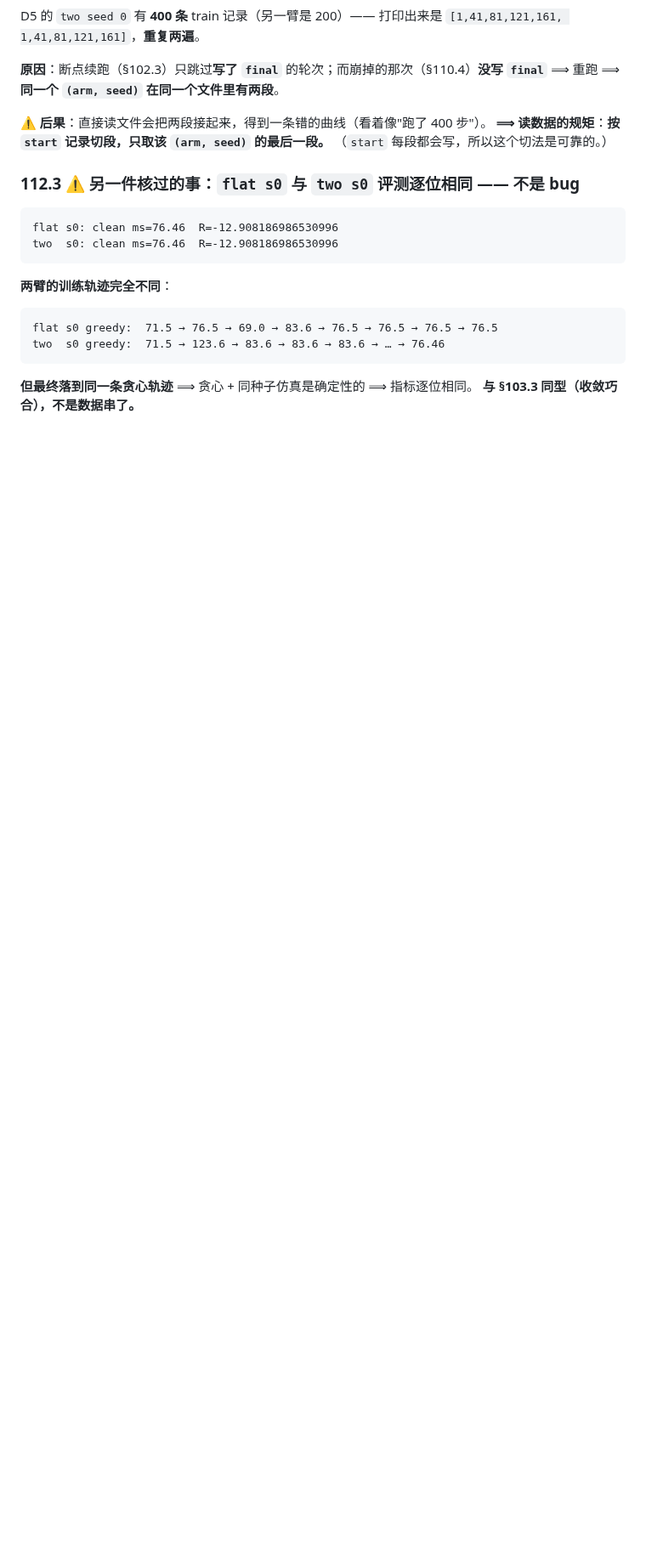
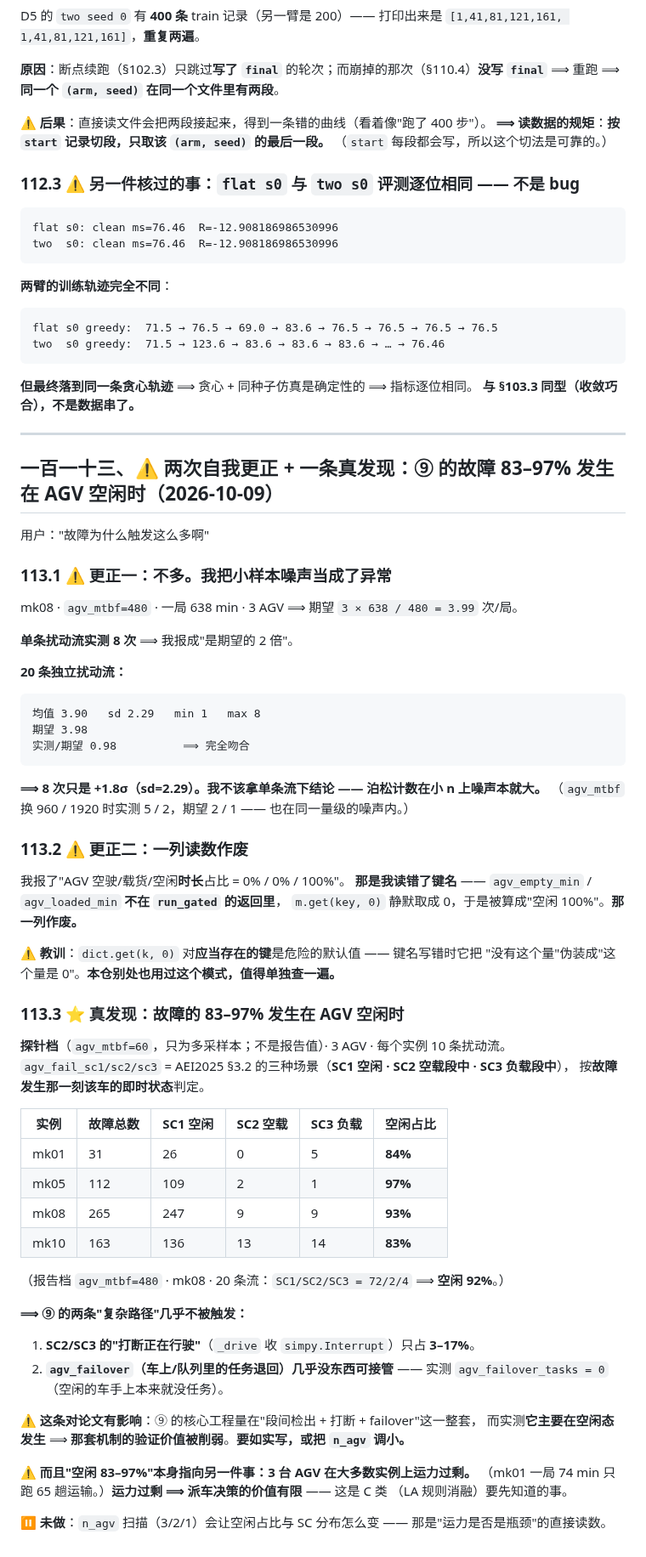
Before and after one commit to wangyuanxty/plcsp, a Markdown page: docs/v2/progress-log.md, the part around the change. Shown at 85% size. Drawn GitHub-style; blank space fills up the shorter version.

Commit message:
docs(v2): §113 两次自我更正 + 真发现「⑨ 故障 83–97% 发生在 AGV 空闲时」
用户："故障为什么触发这么多啊"

【更正一】不多 —— 我把小样本噪声当成了异常。
  mk08 · mtbf=480 · 638 min · 3 AGV ⟹ 期望 3.99 次/局。单条流实测 8 次，我报成「2 倍」。
  20 条独立扰动流：均值 3.90 · sd 2.29 · min 1 · max 8 ⟹ 实测/期望 = 0.98，完全吻合。
  8 次只是 +1.8σ。不该拿单条流下结论。

【更正二】一列读数作废：我报的「AGV 空驶/载货/空闲时长占比 0/0/100%」是读错键名 ——
  agv_empty_min / agv_loaded_min 不在 run_gated 的返回里，m.get(k,0) 静默取成 0。
  ⚠️ 教训：dict.get(k, 0) 对「应当存在的键」是危险的默认值 —— 键名写错时它把
     「没有这个量」伪装成「这个量是 0」。本仓别处也用过这个模式，值得单独查一遍。

【真发现】故障的 83–97% 发生在 AGV 空闲时（SC1）；SC2/SC3（打断行驶）只占 3–17%：
  mk01 84% · mk05 97% · mk08 93% · mk10 83%（探针档 mtbf=60，每实例 10 条流）
  报告档 mtbf=480 · mk08 · 20 条流：SC1/SC2/SC3 = 72/2/4 ⟹ 空闲 92%
  ⟹ ⑨ 的两条复杂路径几乎不被触发：① SC2/SC3 的 simpy.Interrupt 打断行驶；
     ② agv_failover（任务退回）—— 实测 agv_failover_tasks = 0（空闲的车手上没任务）。
  ⚠️ 对论文的影响：⑨ 的核心工程量在「段间检出+打断+failover」，而它主要在空闲态发生
     ⟹ 那套机制的验证价值被削弱。要如实写，或把 n_agv 调小。
  ⚠️ 且「空闲 83–97%」指向：3 台 AGV 在多数实例上运力过剩 ⟹ 派车决策的价值有限
     —— 这是 C 类（LA 规则消融）要先知道的事。

⏸ 未做：n_agv 扫描（3/2/1）会怎么改变空闲占比与 SC 分布。

````diff
--- a/docs/v2/progress-log.md
+++ b/docs/v2/progress-log.md
@@ -3032,3 +3032,65 @@ two  s0 greedy:  71.5 → 123.6 → 83.6 → 83.6 → 83.6 → … → 76.46
 
 **但最终落到同一条贪心轨迹** ⟹ 贪心 + 同种子仿真是确定性的 ⟹ 指标逐位相同。
 **与 §103.3 同型（收敛巧合），不是数据串了。**
+
+---
+
+## 一百一十三、⚠️ 两次自我更正 + 一条真发现：**⑨ 的故障 83–97% 发生在 AGV 空闲时**（2026-10-09）
+
+用户："故障为什么触发这么多啊"
+
+### 113.1 ⚠️ 更正一：**不多。我把小样本噪声当成了异常**
+
+mk08 · `agv_mtbf=480` · 一局 638 min · 3 AGV ⟹ 期望 `3 × 638 / 480 = 3.99` 次/局。
+
+**单条扰动流实测 8 次** ⟹ 我报成"是期望的 2 倍"。
+
+**20 条独立扰动流：**
+
+```
+均值 3.90   sd 2.29   min 1   max 8
+期望 3.98
+实测/期望 0.98          ⟹ 完全吻合
+```
+
+**⟹ 8 次只是 +1.8σ（sd=2.29）。我不该拿单条流下结论 —— 泊松计数在小 n 上噪声本就大。**
+（`agv_mtbf` 换 960 / 1920 时实测 5 / 2，期望 2 / 1 —— 也在同一量级的噪声内。）
+
+### 113.2 ⚠️ 更正二：一列读数**作废**
+
+我报了"AGV 空驶/载货/空闲**时长**占比 = 0% / 0% / 100%"。
+**那是我读错了键名** —— `agv_empty_min` / `agv_loaded_min` **不在 `run_gated` 的返回里**，
+`m.get(key, 0)` 静默取成 0，于是被算成"空闲 100%"。**那一列作废。**
+
+⚠️ **教训**：`dict.get(k, 0)` 对**应当存在的键**是危险的默认值 —— 键名写错时它把
+"没有这个量"伪装成"这个量是 0"。**本仓别处也用过这个模式，值得单独查一遍。**
+
+### 113.3 ⭐ 真发现：**故障的 83–97% 发生在 AGV 空闲时**
+
+**探针档**（`agv_mtbf=60`，只为多采样本；不是报告值）· 3 AGV · 每个实例 10 条扰动流。
+`agv_fail_sc1/sc2/sc3` = AEI2025 §3.2 的三种场景（**SC1 空闲 · SC2 空载段中 · SC3 负载段中**），
+按**故障发生那一刻该车的即时状态**判定。
+
+| 实例 | 故障总数 | SC1 空闲 | SC2 空载 | SC3 负载 | **空闲占比** |
+|---|---|---|---|---|---|
+| mk01 | 31 | 26 | 0 | 5 | **84%** |
+| mk05 | 112 | 109 | 2 | 1 | **97%** |
+| mk08 | 265 | 247 | 9 | 9 | **93%** |
+| mk10 | 163 | 136 | 13 | 14 | **83%** |
+
+（报告档 `agv_mtbf=480` · mk08 · 20 条流：`SC1/SC2/SC3 = 72/2/4` ⟹ **空闲 92%**。）
+
+**⟹ ⑨ 的两条"复杂路径"几乎不被触发：**
+
+1. **SC2/SC3 的"打断正在行驶"**（`_drive` 收 `simpy.Interrupt`）只占 **3–17%**。
+2. **`agv_failover`（车上/队列里的任务退回）几乎没东西可接管** —— 实测 `agv_failover_tasks = 0`
+   （空闲的车手上本来就没任务）。
+
+**⚠️ 这条对论文有影响**：⑨ 的核心工程量在"段间检出 + 打断 + failover"这一整套，
+而实测**它主要在空闲态发生** ⟹ **那套机制的验证价值被削弱**。**要如实写，或把 `n_agv` 调小。**
+
+**⚠️ 而且"空闲 83–97%"本身指向另一件事：3 台 AGV 在大多数实例上运力过剩。**
+（mk01 一局 74 min 只跑 65 趟运输。）**运力过剩 ⟹ 派车决策的价值有限** —— 这是 C 类
+（LA 规则消融）要先知道的事。
+
+**⏸ 未做**：`n_agv` 扫描（3/2/1）会让空闲占比与 SC 分布怎么变 —— 那是"运力是否是瓶颈"的直接读数。
````
